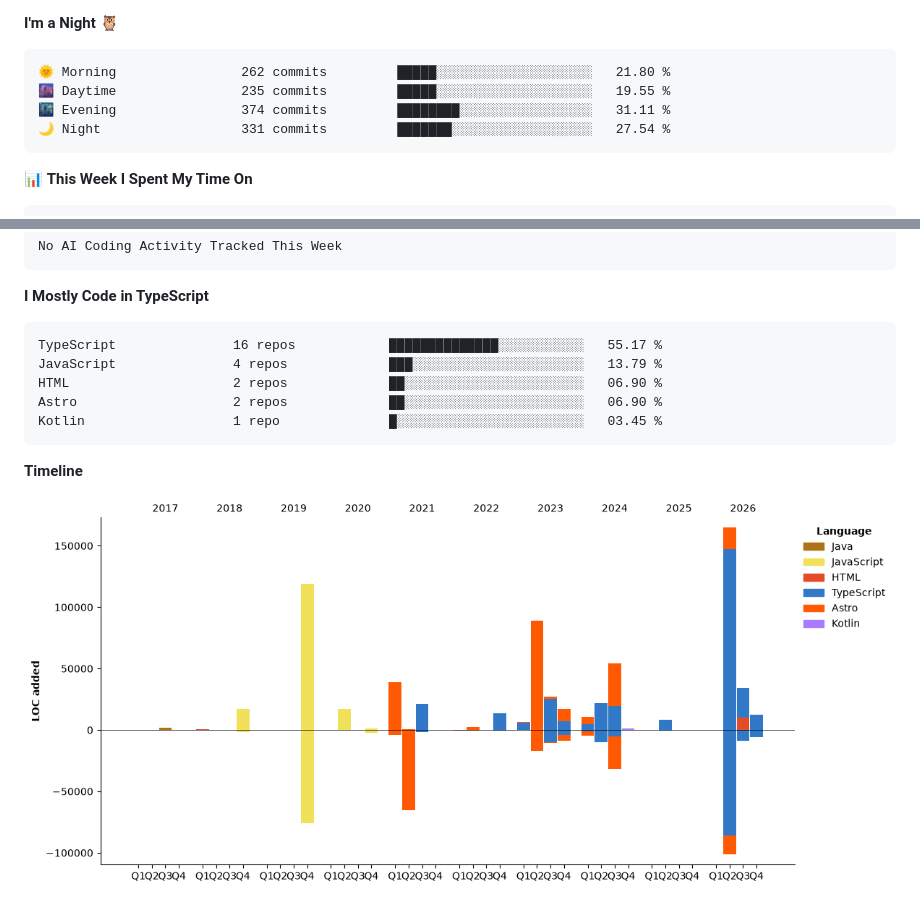
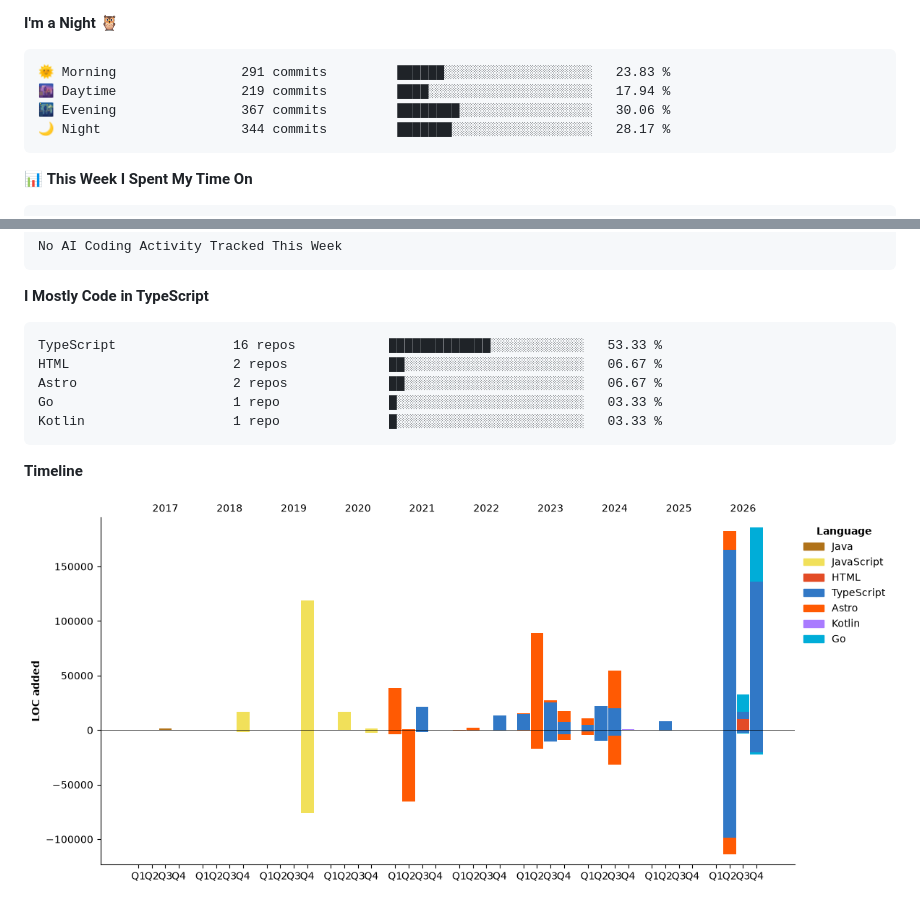
Before and after one commit to icegotcha/icegotcha, a Markdown page: README.md, 2 parts joined by grey strips. Drawn GitHub-style; pictures changed too: assets/bar_graph.png.

Commit message:
Updated with Dev Metrics

````diff
--- a/README.md
+++ b/README.md
@@ -72,10 +70,10 @@ Feel free to checkout my personal website → [icegotcha.me](https://icegotcha.m
 **I'm a Night 🦉**
 
 ```text
-🌞 Morning                262 commits         █████░░░░░░░░░░░░░░░░░░░░   21.80 %
-🌆 Daytime                235 commits         █████░░░░░░░░░░░░░░░░░░░░   19.55 %
-🌃 Evening                374 commits         ████████░░░░░░░░░░░░░░░░░   31.11 %
-🌙 Night                  331 commits         ███████░░░░░░░░░░░░░░░░░░   27.54 %
+🌞 Morning                291 commits         ██████░░░░░░░░░░░░░░░░░░░   23.83 %
+🌆 Daytime                219 commits         ████░░░░░░░░░░░░░░░░░░░░░   17.94 %
+🌃 Evening                367 commits         ████████░░░░░░░░░░░░░░░░░   30.06 %
+🌙 Night                  344 commits         ███████░░░░░░░░░░░░░░░░░░   28.17 %
 ```
 
 
@@ -101,11 +99,11 @@ No AI Coding Activity Tracked This Week
 **I Mostly Code in TypeScript**
 
 ```text
-TypeScript               16 repos            ██████████████░░░░░░░░░░░   55.17 %
-JavaScript               4 repos             ███░░░░░░░░░░░░░░░░░░░░░░   13.79 %
-HTML                     2 repos             ██░░░░░░░░░░░░░░░░░░░░░░░   06.90 %
-Astro                    2 repos             ██░░░░░░░░░░░░░░░░░░░░░░░   06.90 %
-Kotlin                   1 repo              █░░░░░░░░░░░░░░░░░░░░░░░░   03.45 %
+TypeScript               16 repos            █████████████░░░░░░░░░░░░   53.33 %
+HTML                     2 repos             ██░░░░░░░░░░░░░░░░░░░░░░░   06.67 %
+Astro                    2 repos             ██░░░░░░░░░░░░░░░░░░░░░░░   06.67 %
+Go                       1 repo              █░░░░░░░░░░░░░░░░░░░░░░░░   03.33 %
+Kotlin                   1 repo              █░░░░░░░░░░░░░░░░░░░░░░░░   03.33 %
 ```
 
 
````
Also changed, not shown: other parts of README.md (+1 -3 lines).
